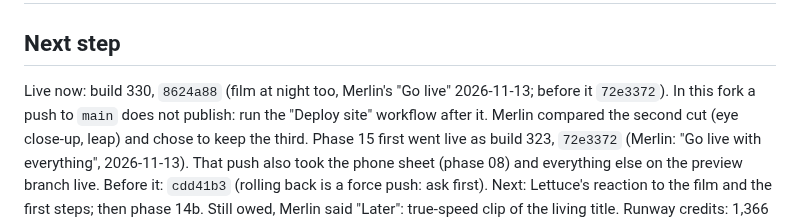
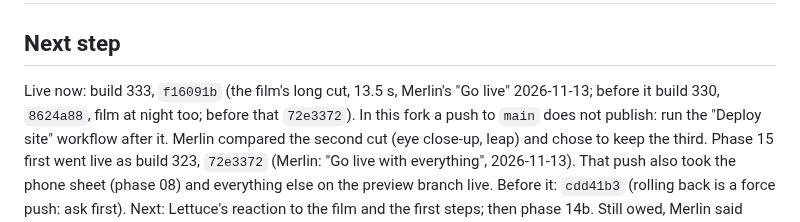
Before and after one commit to elbrilliant4/Cat-app, a Markdown page: HANDOFF.md, the part around the change. Drawn GitHub-style.

```diff
--- a/HANDOFF.md
+++ b/HANDOFF.md
@@ -1,8 +1,9 @@
 # Handoff: 2026-11-13, opening film and first steps are live
 
 ## Next step
-Live now: build 330, `8624a88` (film at night too, Merlin's "Go live"
-2026-11-13; before it `72e3372`). In this fork a push to `main` does not
+Live now: build 333, `f16091b` (the film's long cut, 13.5 s, Merlin's "Go
+live" 2026-11-13; before it build 330, `8624a88`, film at night too; before
+that `72e3372`). In this fork a push to `main` does not
 publish: run the "Deploy site" workflow after it. Merlin compared the
 second cut (eye close-up, leap) and chose to keep the third.
 Phase 15 first went live as build 323, `72e3372` (Merlin: "Go live with everything",
```
Also changed, not shown: MILESTONES.md (+1 -0 lines).
